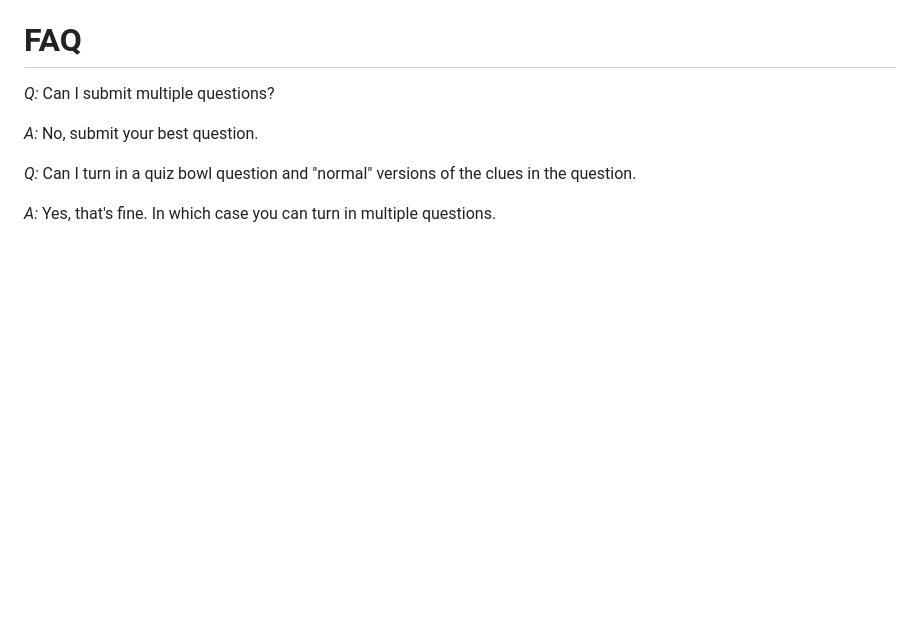
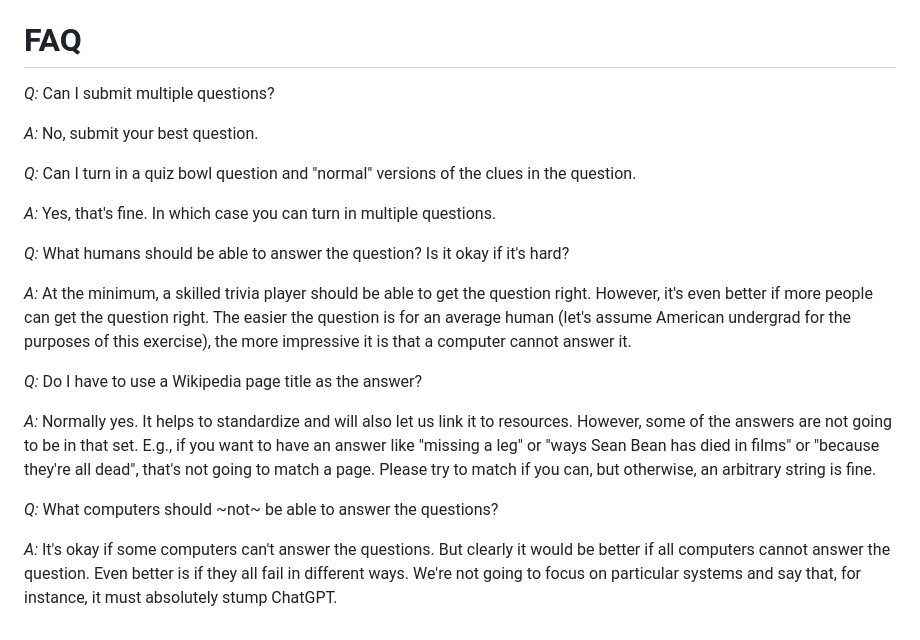
Before and after one commit to Pinafore/nlp-hw, a Markdown page: adversarial/README.md, the part around the change. Drawn GitHub-style; blank space fills up the shorter version.

```diff
--- a/adversarial/README.md
+++ b/adversarial/README.md
@@ -89,3 +89,15 @@ FAQ
 *Q:* Can I turn in a quiz bowl question and "normal" versions of the clues in the question.
 
 *A:* Yes, that's fine.  In which case you can turn in multiple questions.
+
+*Q:* What humans should be able to answer the question?  Is it okay if it's hard?
+
+*A:* At the minimum, a skilled trivia player should be able to get the question right.  However, it's even better if more people can get the question right.  The easier the question is for an average human (let's assume American undergrad for the purposes of this exercise), the more impressive it is that a computer cannot answer it.
+
+*Q:* Do I have to use a Wikipedia page title as the answer?
+
+*A:* Normally yes.  It helps to standardize and will also let us link it to resources.  However, some of the answers are not going to be in that set.  E.g., if you want to have an answer like "missing a leg" or "ways Sean Bean has died in films" or "because they're all dead", that's not going to match a page.  Please try to match if you can, but otherwise, an arbitrary string is fine.
+
+*Q:* What computers should ~not~ be able to answer the questions?
+
+*A:* It's okay if some computers can't answer the questions.  But clearly it would be better if all computers cannot answer the question.  Even better is if they all fail in different ways.  We're not going to focus on particular systems and say that, for instance, it must absolutely stump ChatGPT.
```
